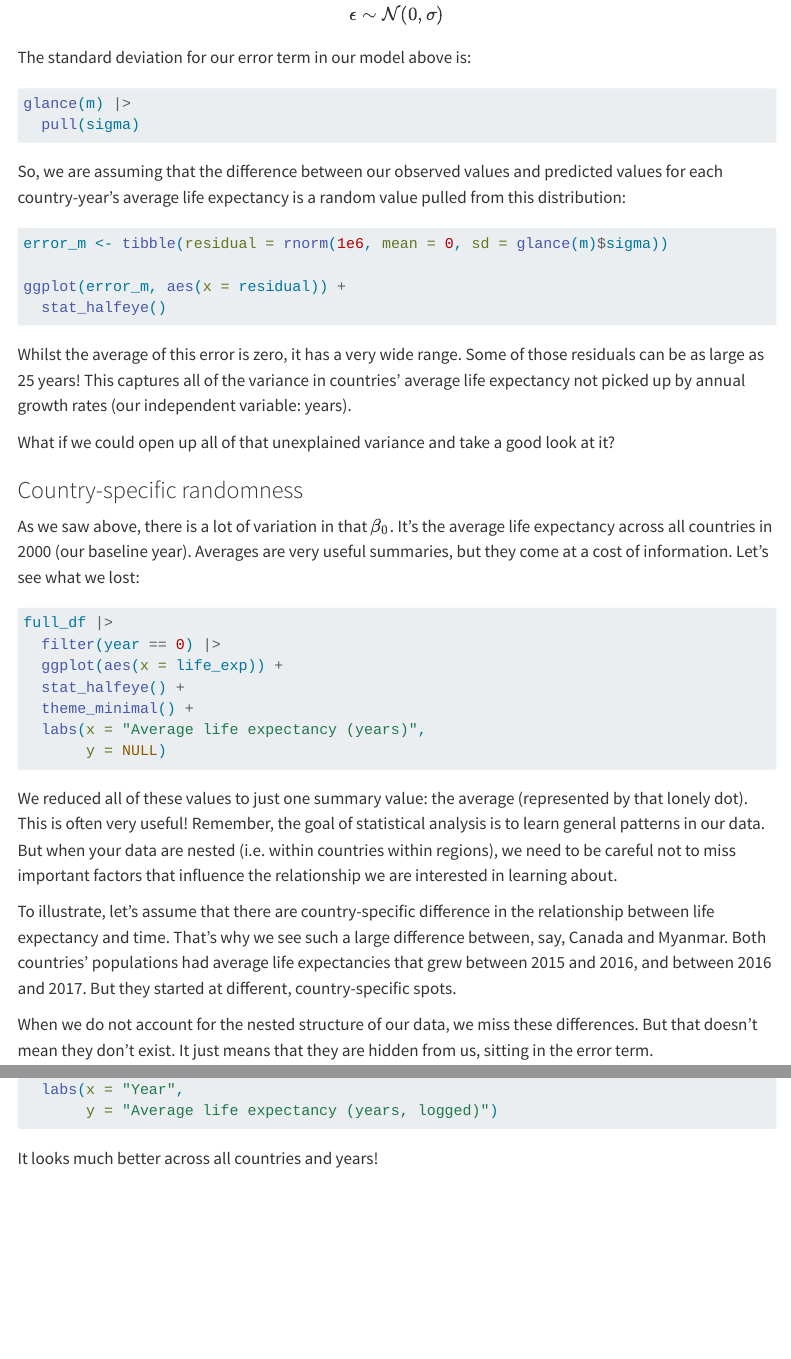
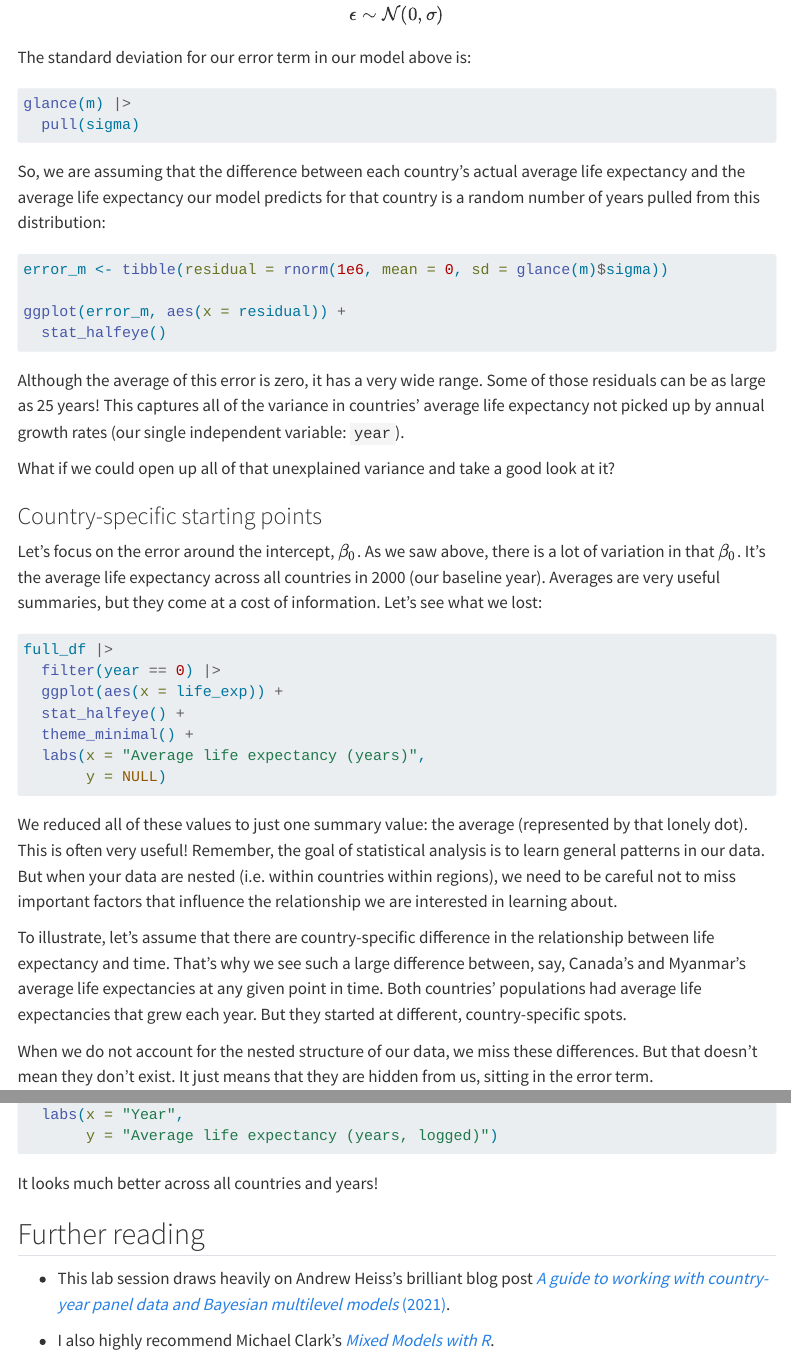
Before and after one commit to hgoers/GVPT722, a Quarto document (content/04-panel_data.qmd): the page in a window 1100 px wide, from 5170 px down, and a second part further down, joined at a grey line. Rendered offline with R 4.5, knitr and Pandoc in place of Quarto, with nearby package versions; the code chunks are not run, so their results and figures are left out; menus at the side of the page are left out; long lines of code are wrapped; common packages that the code uses without loading them are loaded.

Commit message:
Add further reading

````diff
--- a/content/04-panel_data.qmd
+++ b/content/04-panel_data.qmd
@@ -242,7 +242,7 @@ glance(m) |>
   pull(sigma)
 ```
 
-So, we are assuming that the difference between our observed values and predicted values for each country-year's average life expectancy is a random value pulled from this distribution:
+So, we are assuming that the difference between each country's actual average life expectancy and the average life expectancy our model predicts for that country is a random number of years pulled from this distribution:
 
 ```{r}
 error_m <- tibble(residual = rnorm(1e6, mean = 0, sd = glance(m)$sigma))
@@ -251,13 +251,13 @@ ggplot(error_m, aes(x = residual)) +
   stat_halfeye()
 ```
 
-Whilst the average of this error is zero, it has a very wide range. Some of those residuals can be as large as 25 years! This captures all of the variance in countries' average life expectancy not picked up by annual growth rates (our independent variable: years).
+Although the average of this error is zero, it has a very wide range. Some of those residuals can be as large as 25 years! This captures all of the variance in countries' average life expectancy not picked up by annual growth rates (our single independent variable: `year`).
 
 What if we could open up all of that unexplained variance and take a good look at it?
 
-### Country-specific randomness
+### Country-specific starting points
 
-As we saw above, there is a lot of variation in that $\beta_0$. It's the average life expectancy across all countries in 2000 (our baseline year). Averages are very useful summaries, but they come at a cost of information. Let's see what we lost:
+Let's focus on the error around the intercept, $\beta_0$. As we saw above, there is a lot of variation in that $\beta_0$. It's the average life expectancy across all countries in 2000 (our baseline year). Averages are very useful summaries, but they come at a cost of information. Let's see what we lost:
 
 ```{r}
 full_df |>
@@ -271,7 +271,7 @@ full_df |>
 
 We reduced all of these values to just one summary value: the average (represented by that lonely dot). This is often very useful! Remember, the goal of statistical analysis is to learn general patterns in our data. But when your data are nested (i.e. within countries within regions), we need to be careful not to miss important factors that influence the relationship we are interested in learning about.
 
-To illustrate, let's assume that there are country-specific difference in the relationship between life expectancy and time. That's why we see such a large difference between, say, Canada and Myanmar. Both countries' populations had average life expectancies that grew between 2015 and 2016, and between 2016 and 2017. But they started at different, country-specific spots.
+To illustrate, let's assume that there are country-specific difference in the relationship between life expectancy and time. That's why we see such a large difference between, say, Canada's and Myanmar's average life expectancies at any given point in time. Both countries' populations had average life expectancies that grew each year. But they started at different, country-specific spots.
 
 When we do not account for the nested structure of our data, we miss these differences. But that doesn't mean they don't exist. It just means that they are hidden from us, sitting in the error term.
 
@@ -567,3 +567,9 @@ augment(m_linear) |>
 ```
 
 It looks much better across all countries and years!
+
+## Further reading
+
+-   This lab session draws heavily on Andrew Heiss's brilliant blog post [*A guide to working with country-year panel data and Bayesian multilevel models* (2021)](https://www.andrewheiss.com/blog/2021/12/01/multilevel-models-panel-data-guide/).
+
+-   I also highly recommend Michael Clark's [*Mixed Models with R*](https://m-clark.github.io/mixed-models-with-R/).
````
Also changed, not shown: docs/search.json, 2 other files.
